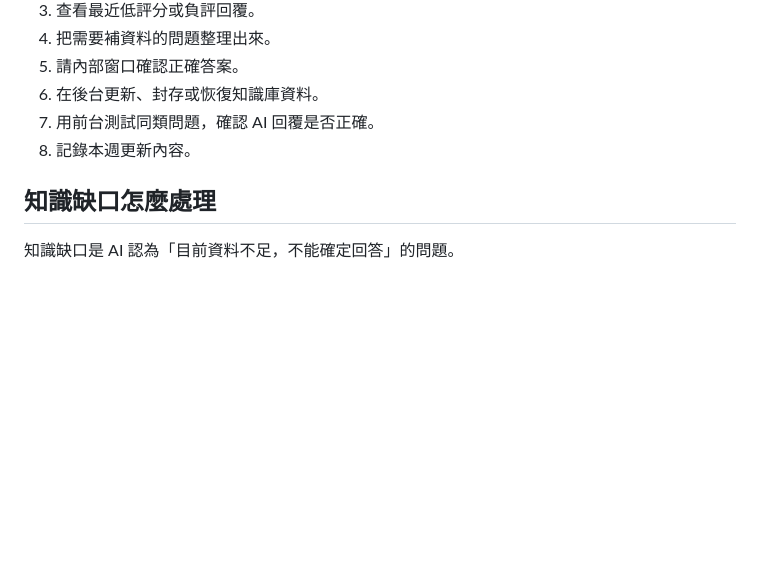
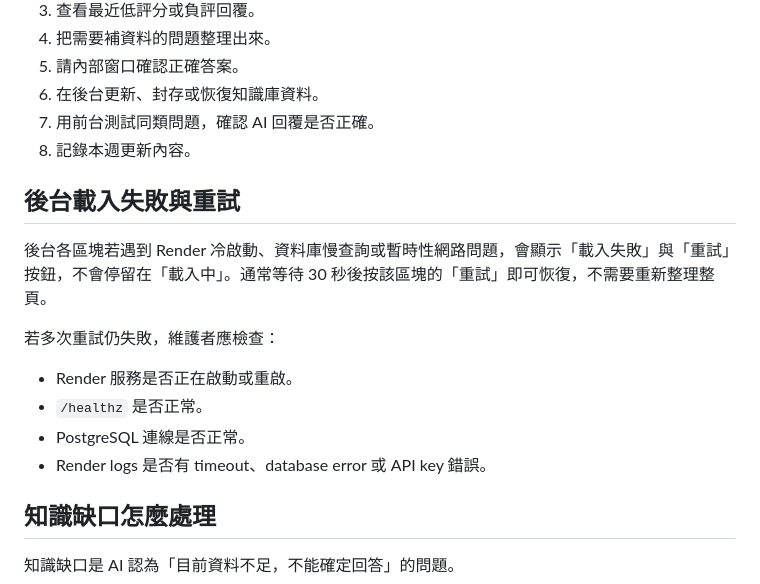
Before and after one commit to jameswu504-hash/ecoco-customer-servic, a Markdown page: docs/MAINTENANCE_GUIDE.md, the part around the change. GitHub-like rendering; blank space fills up the shorter version.

```diff
--- a/docs/MAINTENANCE_GUIDE.md
+++ b/docs/MAINTENANCE_GUIDE.md
@@ -21,6 +21,17 @@
 6. 在後台更新、封存或恢復知識庫資料。
 7. 用前台測試同類問題，確認 AI 回覆是否正確。
 8. 記錄本週更新內容。
+
+## 後台載入失敗與重試
+
+後台各區塊若遇到 Render 冷啟動、資料庫慢查詢或暫時性網路問題，會顯示「載入失敗」與「重試」按鈕，不會停留在「載入中」。通常等待 30 秒後按該區塊的「重試」即可恢復，不需要重新整理整頁。
+
+若多次重試仍失敗，維護者應檢查：
+
+- Render 服務是否正在啟動或重啟。
+- `/healthz` 是否正常。
+- PostgreSQL 連線是否正常。
+- Render logs 是否有 timeout、database error 或 API key 錯誤。
 
 ## 知識缺口怎麼處理
 
```
Also changed, not shown: CLAUDE.md (+5 -0 lines).
